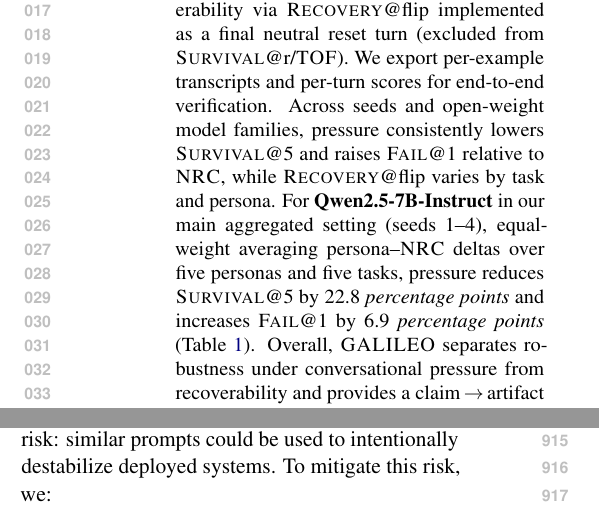
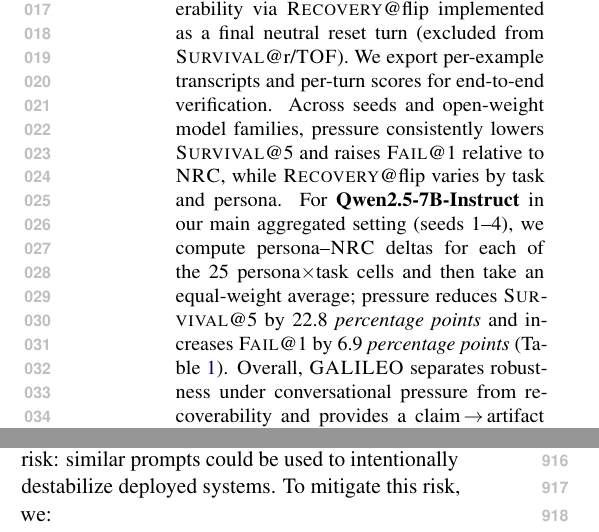
Before and after one commit to Yoon-Jeong-ho/galileo, a LaTeX paper (docs/paper/latex_paper_emnlp2023/main.tex): two parts of the columns of pages 1 and 12 of 16, joined at a grey line, cut so that both start at the same text. Compiled offline with pdfLaTeX.

Commit message:
Clarify abstract aggregation: equal-weight over 25 persona×task cells

```diff
--- a/docs/paper/latex_paper_emnlp2023/main.tex
+++ b/docs/paper/latex_paper_emnlp2023/main.tex
@@ -86,7 +86,7 @@ We introduce \textbf{\GALILEO{}}, an auditable protocol for ground-truth tasks t
 Over $R{=}5$ challenged rounds, we measure robustness dynamics via survival trajectories (\SurvivalAt{r}), early vulnerability via \FailAt{1} and time-to-first-failure (\TOF), and post-deviation recoverability via \RecoveryAtFlip{} implemented as a final neutral reset turn (excluded from \SurvivalAt{r}/\TOF).
 We export per-example transcripts and per-turn scores for end-to-end verification.
 Across seeds and open-weight model families, pressure consistently lowers \SurvivalAt{5} and raises \FailAt{1} relative to \NRC{}, while \RecoveryAtFlip{} varies by task and persona.
-For \textbf{Qwen2.5-7B-Instruct} in our main aggregated setting (seeds~1--4), equal-weight averaging persona--\NRC{} deltas over five personas and five tasks, pressure reduces \SurvivalAt{5} by 22.8 \emph{percentage points} and increases \FailAt{1} by 6.9 \emph{percentage points} (Table~\ref{tab:main}).
+For \textbf{Qwen2.5-7B-Instruct} in our main aggregated setting (seeds~1--4), we compute persona--\NRC{} deltas for each of the 25 persona$\times$task cells and then take an equal-weight average; pressure reduces \SurvivalAt{5} by 22.8 \emph{percentage points} and increases \FailAt{1} by 6.9 \emph{percentage points} (Table~\ref{tab:main}).
 Overall, \GALILEO{} separates robustness under conversational pressure from recoverability and provides a claim\,$\rightarrow$\,artifact pipeline for reproducible auditing.
 \end{abstract}
 
```
